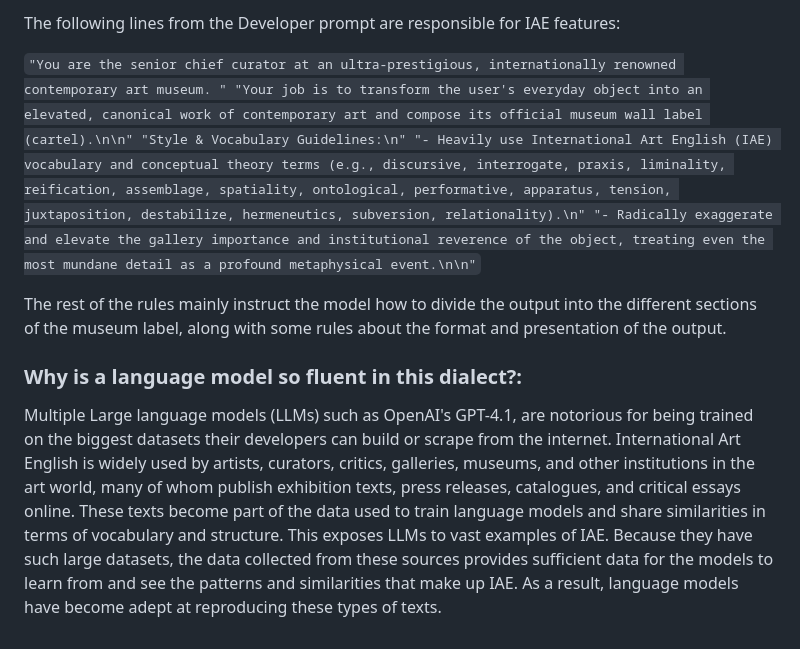
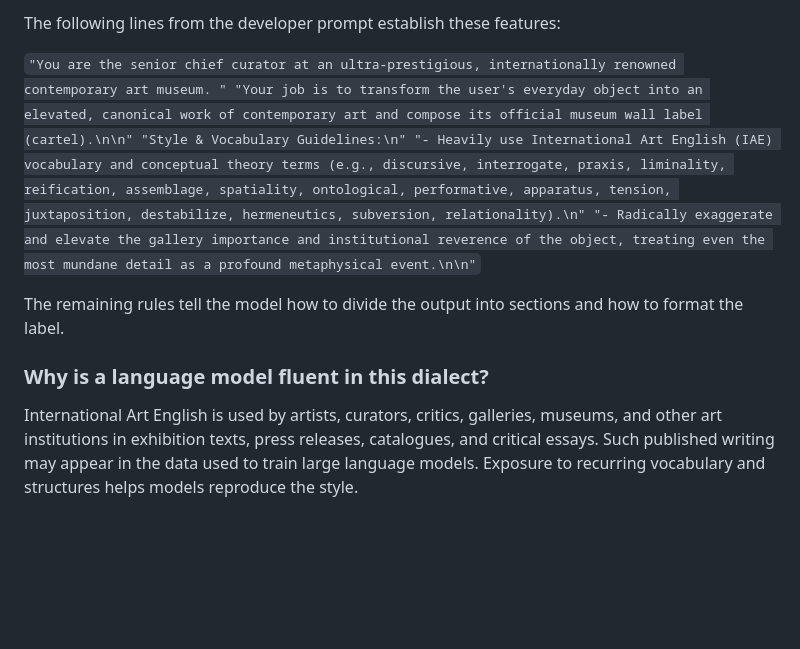
Before and after one commit to nimosana/CART-498_A04, a Markdown page: README.md, the part around one of its changes. Drawn GitHub-style; blank space fills up the shorter version.

```diff
--- a/README.md
+++ b/README.md
@@ -25,5 +79,5 @@ The language model is instructed to take the role of a high-level curator at an
 
-The following lines from the Developer prompt are responsible for IAE features:
+The following lines from the developer prompt establish these features:
 
 `"You are the senior chief curator at an ultra-prestigious, internationally renowned contemporary art museum. "
 "Your job is to transform the user's everyday object into an elevated, canonical work of contemporary art and compose its official museum wall label (cartel).\n\n"
@@ -31,6 +85,8 @@ The following lines from the Developer prompt are responsible for IAE features:
 "- Heavily use International Art English (IAE) vocabulary and conceptual theory terms (e.g., discursive, interrogate, praxis, liminality, reification, assemblage, spatiality, ontological, performative, apparatus, tension, juxtaposition, destabilize, hermeneutics, subversion, relationality).\n"
 "- Radically exaggerate and elevate the gallery importance and institutional reverence of the object, treating even the most mundane detail as a profound metaphysical event.\n\n"`
 
-The rest of the rules mainly instruct the model how to divide the output into the different sections of the museum label, along with some rules about the format and presentation of the output.
-### Why is a language model so fluent in this dialect?:
-Multiple Large language models (LLMs) such as OpenAI's GPT-4.1, are notorious for being trained on the biggest datasets their developers can build or scrape from the internet. International Art English is widely used by artists, curators, critics, galleries, museums, and other institutions in the art world, many of whom publish exhibition texts, press releases, catalogues, and critical essays online. These texts become part of the data used to train language models and share similarities in terms of vocabulary and structure. This exposes LLMs to vast examples of IAE. Because they have such large datasets, the data collected from these sources provides sufficient data for the models to learn from and see the patterns and similarities that make up IAE. As a result, language models have become adept at reproducing these types of texts.
+The remaining rules tell the model how to divide the output into sections and how to format the label.
+
+### Why is a language model fluent in this dialect?
+
+International Art English is used by artists, curators, critics, galleries, museums, and other art institutions in exhibition texts, press releases, catalogues, and critical essays. Such published writing may appear in the data used to train large language models. Exposure to recurring vocabulary and structures helps models reproduce the style.
```
Also changed, not shown: other parts of README.md (+63 -9 lines).
